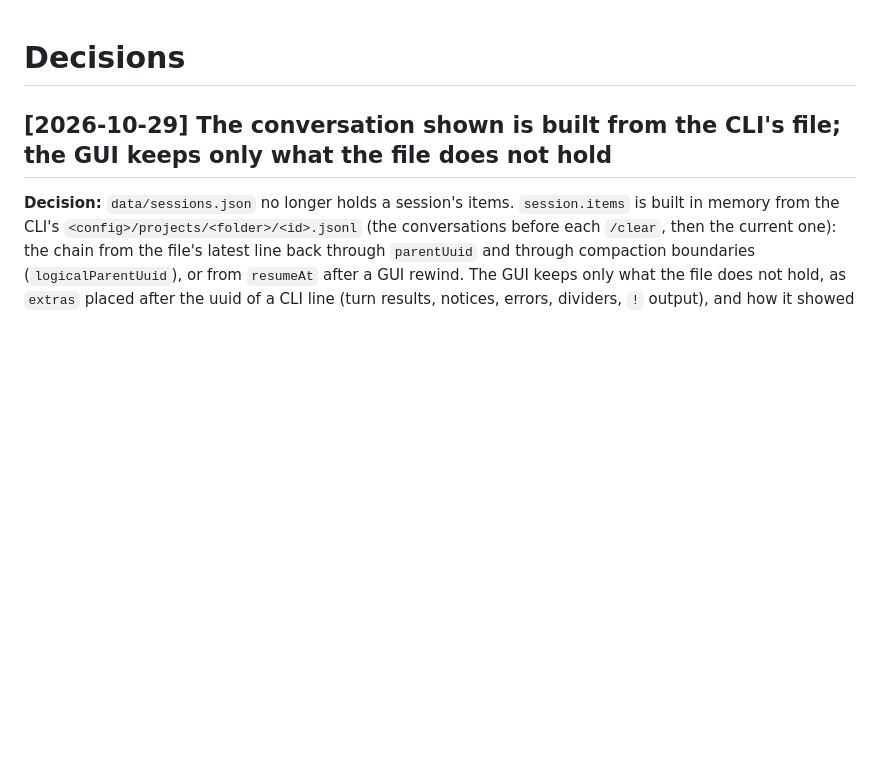
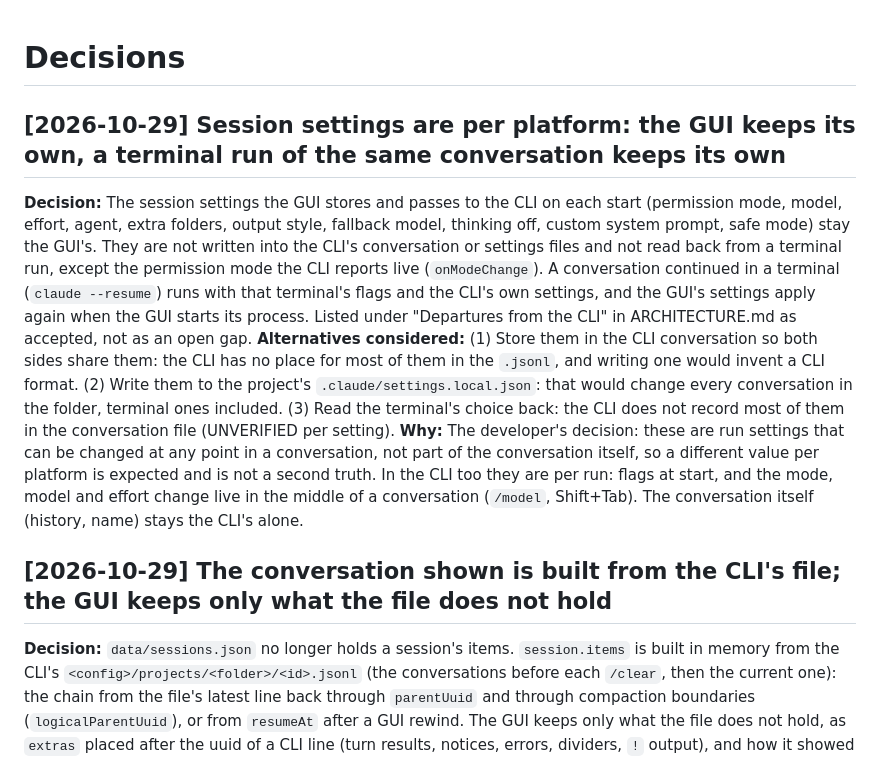
Before and after one commit to AviMiler/Claude-Code-GUI, a Markdown page: DECISIONS.md, the part around the change. Drawn GitHub-style; blank space fills up the shorter version.

Commit message:
Record that session settings are per platform
Co-Authored-By: Claude Opus 5.5 <noreply@anthropic.com>
Claude-Session: https://claude.ai/code/session_01HoSwbtkswL2YiwQeWXHWkY

```diff
--- a/DECISIONS.md
+++ b/DECISIONS.md
@@ -1,4 +1,9 @@
 # Decisions
+
+## [2026-10-29] Session settings are per platform: the GUI keeps its own, a terminal run of the same conversation keeps its own
+**Decision:** The session settings the GUI stores and passes to the CLI on each start (permission mode, model, effort, agent, extra folders, output style, fallback model, thinking off, custom system prompt, safe mode) stay the GUI's. They are not written into the CLI's conversation or settings files and not read back from a terminal run, except the permission mode the CLI reports live (`onModeChange`). A conversation continued in a terminal (`claude --resume`) runs with that terminal's flags and the CLI's own settings, and the GUI's settings apply again when the GUI starts its process. Listed under "Departures from the CLI" in ARCHITECTURE.md as accepted, not as an open gap.
+**Alternatives considered:** (1) Store them in the CLI conversation so both sides share them: the CLI has no place for most of them in the `.jsonl`, and writing one would invent a CLI format. (2) Write them to the project's `.claude/settings.local.json`: that would change every conversation in the folder, terminal ones included. (3) Read the terminal's choice back: the CLI does not record most of them in the conversation file (UNVERIFIED per setting).
+**Why:** The developer's decision: these are run settings that can be changed at any point in a conversation, not part of the conversation itself, so a different value per platform is expected and is not a second truth. In the CLI too they are per run: flags at start, and the mode, model and effort change live in the middle of a conversation (`/model`, Shift+Tab). The conversation itself (history, name) stays the CLI's alone.
 
 ## [2026-10-29] The conversation shown is built from the CLI's file; the GUI keeps only what the file does not hold
 **Decision:** `data/sessions.json` no longer holds a session's items. `session.items` is built in memory from the CLI's `<config>/projects/<folder>/<id>.jsonl` (the conversations before each `/clear`, then the current one): the chain from the file's latest line back through `parentUuid` and through compaction boundaries (`logicalParentUuid`), or from `resumeAt` after a GUI rewind. The GUI keeps only what the file does not hold, as `extras` placed after the uuid of a CLI line (turn results, notices, errors, dividers, `!` output), and how it showed the messages it sent (`sent`, used only while the CLI's line holds that exact text). The files are looked at every second and read when one changed; a different build is sent to the browsers as a `history` event. A change written by another program closes the session's idle process. GUI rewind, fork, `/clear` and import change only what the CLI is told and which conversations are shown. The fake CLI writes a transcript too. Code: `lib/session-cli-sync.js`, `lib/history-build.js`, `lib/transcripts.js`.
```
Also changed, not shown: ARCHITECTURE.md (+1 -1 lines).
